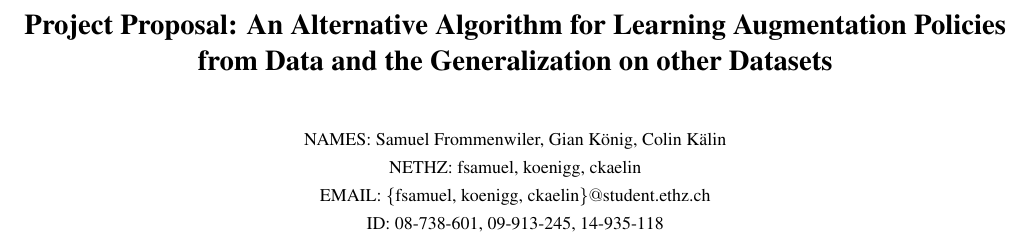
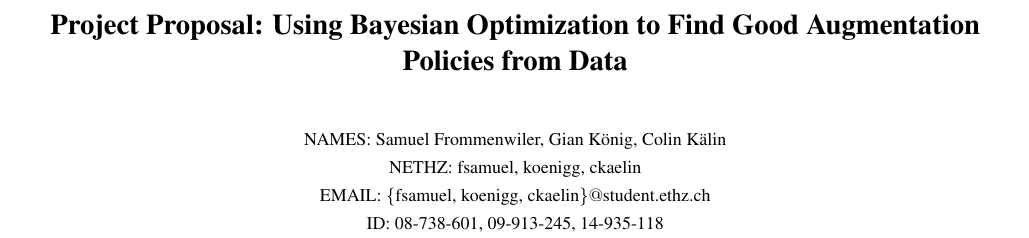
Before and after one commit to giankoenig/DL18, a LaTeX paper (autoaugment_proposal/dlproposal.tex): part of page 1 of 2, cut at the place of the change. Compiled offline with pdfLaTeX.

Commit message:
changed title

```diff
--- a/autoaugment_proposal/dlproposal.tex
+++ b/autoaugment_proposal/dlproposal.tex
@@ -34,7 +34,7 @@
 \begin{document}
 
 %%%%%%%%% TITLE
-\title{Project Proposal: An Alternative Algorithm for Learning Augmentation Policies from Data and the Generalization on other Datasets}
+\title{Project Proposal: Using Bayesian Optimization to Find Good Augmentation Policies from Data}
 
 \author{
     	\small{NAMES: Samuel Frommenwiler, Gian K\"onig, Colin K\"alin} \\
```
Also changed, not shown: autoaugment_proposal/dlproposal.pdf, autoaugment_proposal/dlproposal.tex (2 more changed lines).
